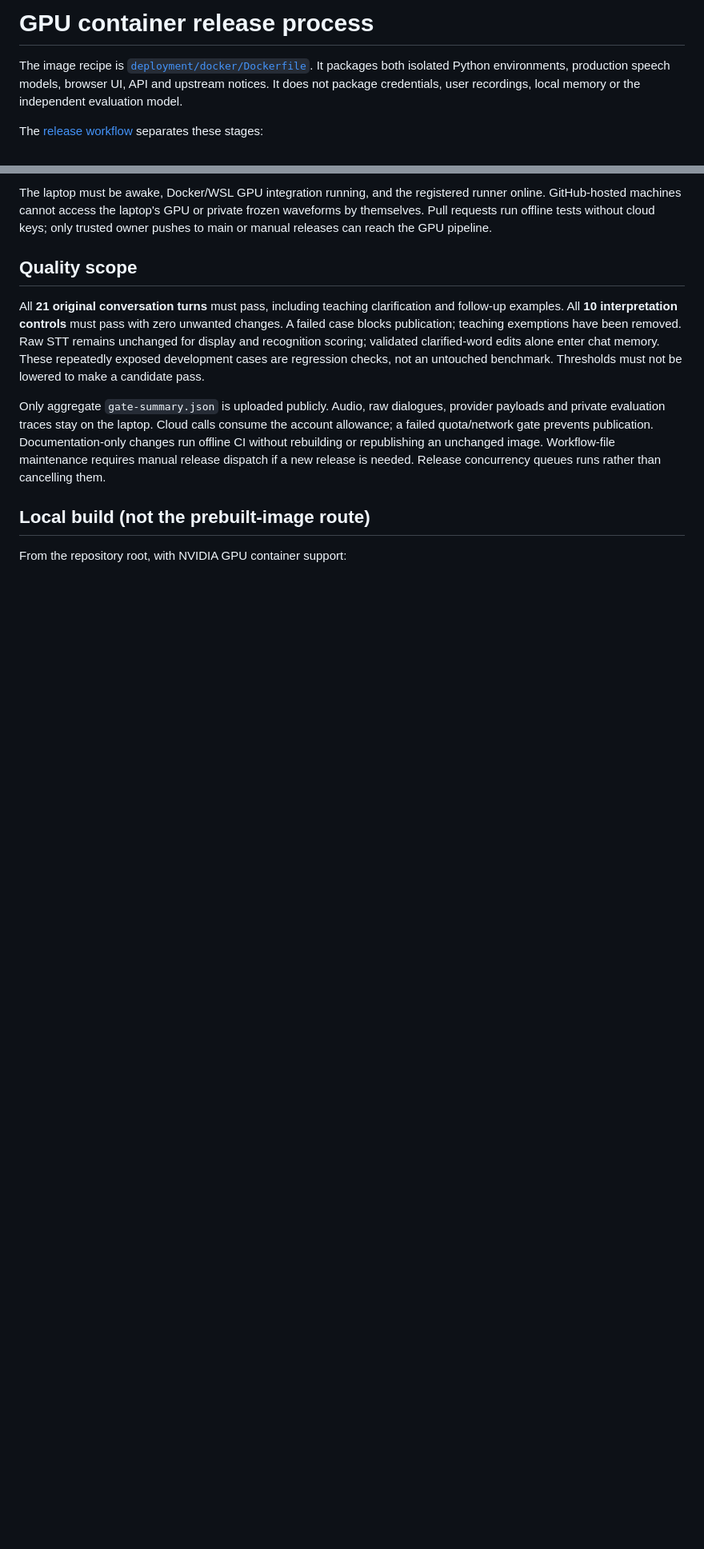
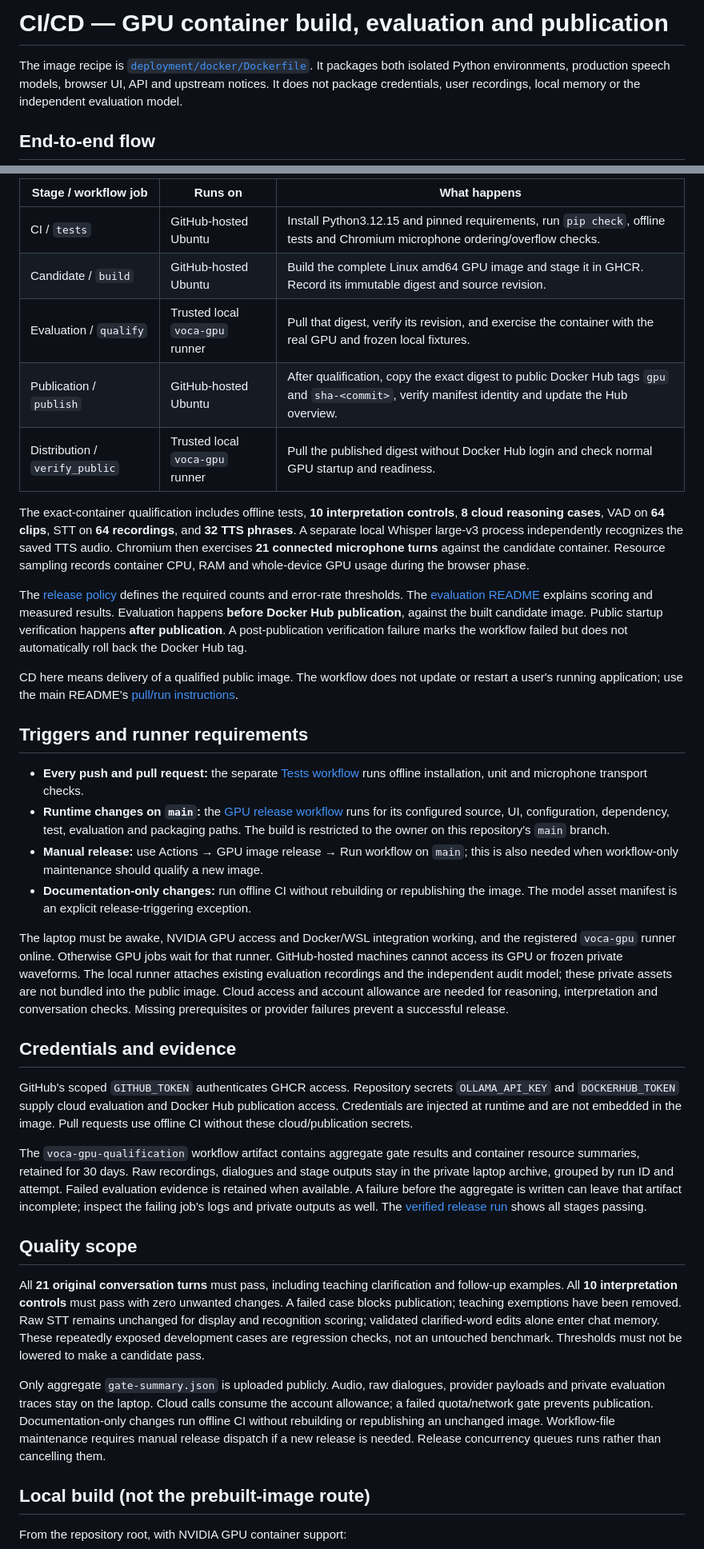
Before and after one commit to bmaged23/voice-conversation, a Markdown page: docs/deployment/README.md, 2 parts joined by grey strips. Shown at 80% size. Drawn GitHub-style; blank space fills up the shorter version.

Commit message:
Explain CI/CD flow, release gates and public image verification

```diff
--- a/docs/deployment/README.md
+++ b/docs/deployment/README.md
@@ -1,9 +1,9 @@
-# GPU container release process
+# CI/CD — GPU container build, evaluation and publication
 
 The image recipe is [`deployment/docker/Dockerfile`](../../deployment/docker/Dockerfile).
 It packages both isolated Python environments, production speech models, browser UI,
 API and upstream notices. It does not package credentials, user recordings, local
 memory or the independent evaluation model.
 
-The [release workflow](../../.github/workflows/release.yml) separates these stages:
+## End-to-end flow
 
@@ -22,8 +24,60 @@ The [release workflow](../../.github/workflows/release.yml) separates these stag
 
-The laptop must be awake, Docker/WSL GPU integration running, and the registered
-runner online. GitHub-hosted machines cannot access the laptop's GPU or private
-frozen waveforms by themselves. Pull requests run offline tests without cloud keys;
-only trusted owner pushes to main or manual releases can reach the GPU pipeline.
+| Stage / workflow job | Runs on | What happens |
+| --- | --- | --- |
+| CI / `tests` | GitHub-hosted Ubuntu | Install Python3.12.15 and pinned requirements, run `pip check`, offline tests and Chromium microphone ordering/overflow checks. |
+| Candidate / `build` | GitHub-hosted Ubuntu | Build the complete Linux amd64 GPU image and stage it in GHCR. Record its immutable digest and source revision. |
+| Evaluation / `qualify` | Trusted local `voca-gpu` runner | Pull that digest, verify its revision, and exercise the container with the real GPU and frozen local fixtures. |
+| Publication / `publish` | GitHub-hosted Ubuntu | After qualification, copy the exact digest to public Docker Hub tags `gpu` and `sha-<commit>`, verify manifest identity and update the Hub overview. |
+| Distribution / `verify_public` | Trusted local `voca-gpu` runner | Pull the published digest without Docker Hub login and check normal GPU startup and readiness. |
+
+The exact-container qualification includes offline tests, **10 interpretation
+controls**, **8 cloud reasoning cases**, VAD on **64 clips**, STT on **64 recordings**,
+and **32 TTS phrases**. A separate local Whisper large-v3 process independently
+recognizes the saved TTS audio. Chromium then exercises **21 connected microphone
+turns** against the candidate container. Resource sampling records container CPU,
+RAM and whole-device GPU usage during the browser phase.
+
+The [release policy](../../evaluation/release_policy.json) defines the required
+counts and error-rate thresholds. The [evaluation README](../evaluation/README.md)
+explains scoring and measured results. Evaluation happens **before Docker Hub
+publication**, against the built candidate image. Public startup verification
+happens **after publication**. A post-publication verification failure marks the
+workflow failed but does not automatically roll back the Docker Hub tag.
+
+CD here means delivery of a qualified public image. The workflow does not update
+or restart a user's running application; use the main README's
+[pull/run instructions](../../README.md#run-the-prebuilt-gpu-image).
+
+## Triggers and runner requirements
+
+- **Every push and pull request:** the separate [Tests workflow](../../.github/workflows/tests.yml) runs offline installation, unit and microphone transport checks.
+- **Runtime changes on `main`:** the [GPU release workflow](../../.github/workflows/release.yml) runs for its configured source, UI, configuration, dependency, test, evaluation and packaging paths. The build is restricted to the owner on this repository's `main` branch.
+- **Manual release:** use Actions → GPU image release → Run workflow on `main`; this is also needed when workflow-only maintenance should qualify a new image.
+- **Documentation-only changes:** run offline CI without rebuilding or republishing the image. The model asset manifest is an explicit release-triggering exception.
+
+The laptop must be awake, NVIDIA GPU access and Docker/WSL integration working,
+and the registered `voca-gpu` runner online. Otherwise GPU jobs wait for that
+runner. GitHub-hosted machines cannot access its GPU or frozen private waveforms.
+The local runner attaches existing evaluation recordings and the independent audit
+model; these private assets are not bundled into the public image. Cloud access
+and account allowance are needed for reasoning, interpretation and conversation
+checks. Missing prerequisites or provider failures prevent a successful release.
+
+## Credentials and evidence
+
+GitHub's scoped `GITHUB_TOKEN` authenticates GHCR access. Repository secrets
+`OLLAMA_API_KEY` and `DOCKERHUB_TOKEN` supply cloud evaluation and Docker Hub
+publication access. Credentials are injected at runtime and are not embedded in
+the image. Pull requests use offline CI without these cloud/publication secrets.
+
+The `voca-gpu-qualification` workflow artifact contains aggregate gate results and
+container resource summaries, retained for 30 days. Raw recordings, dialogues and
+stage outputs stay in the private laptop archive, grouped by run ID and attempt.
+Failed evaluation evidence is retained when available. A failure before the
+aggregate is written can leave that artifact incomplete; inspect the failing job's
+logs and private outputs as well. The
+[verified release run](https://github.com/bmaged23/voice-conversation/actions/runs/40248465601)
+shows all stages passing.
 
 ## Quality scope
 
```
Also changed, not shown: other parts of docs/deployment/README.md (+14 -12 lines), README.md (+24 -2 lines).
